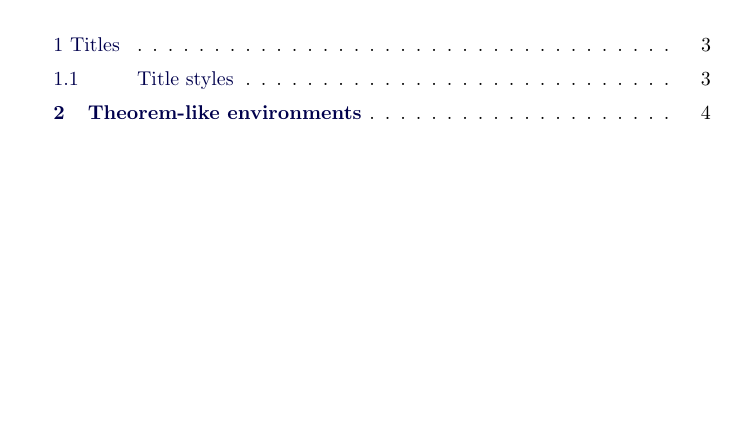
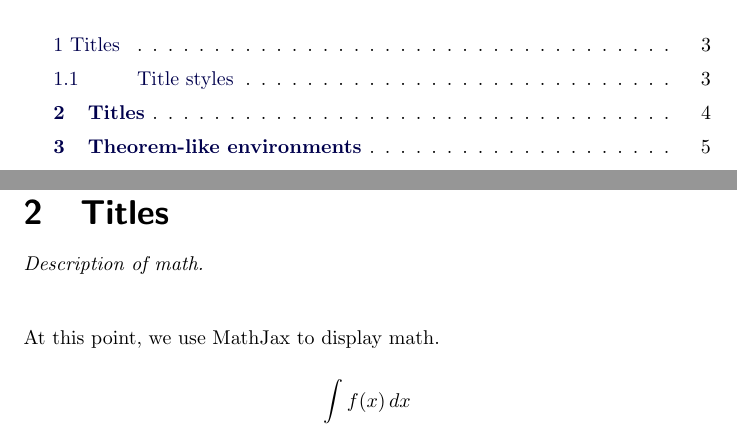
Before and after one commit to XimeraProject/ximeraExperimental, a LaTeX problem sheet (exampleActivityCollection.tex, which reads math/math.tex, preamble.tex): part of page 2 of 26 before the commit and two parts of pages 2 and 4 of 27 after it, the two joined at a grey line, cut so that both start at the same text, the shorter picture padded with empty space. Compiled offline with pdfLaTeX.

Commit message:
try this on for size

```diff
--- /dev/null
+++ b/math/math.tex
@@ -0,0 +1,22 @@
+\documentclass{ximera}
+
+\input{../preamble}
+
+\title{Titles}
+
+\author{Bart Snapp}
+
+\begin{document}
+\begin{abstract}
+  Description of math.
+\end{abstract}
+\maketitle
+
+At this point, we use MathJax to display math.
+
+\[
+\int f(x) \d x
+\]
+
+
+\end{document}
--- a/preamble.tex
+++ b/preamble.tex
@@ -16,6 +16,7 @@
 \usepackage{lipsum}
 
 \newcommand{\ximera}{XiMeRa}
+\def\d{\,d}
 
 
 
```
Also changed, not shown: exampleActivityCollection.tex (+1 -0 lines).
